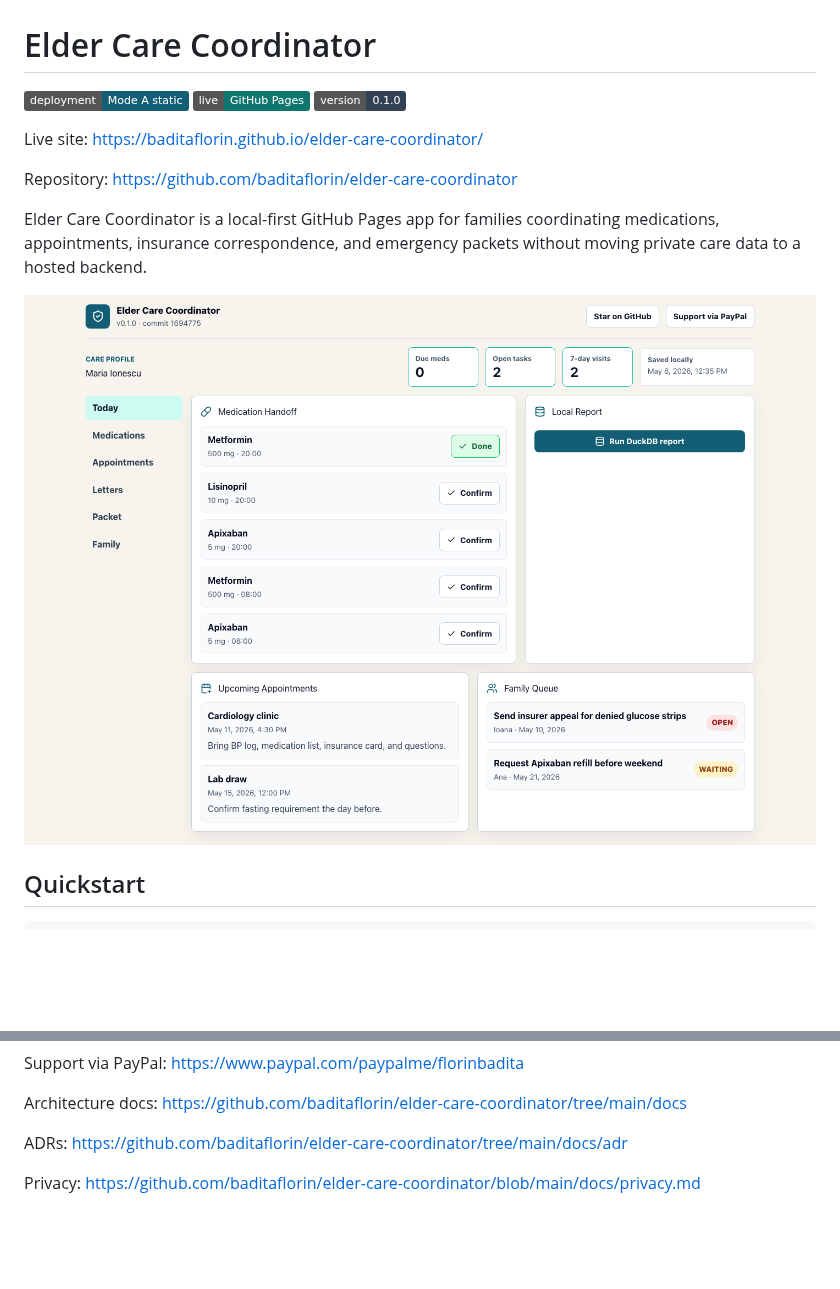
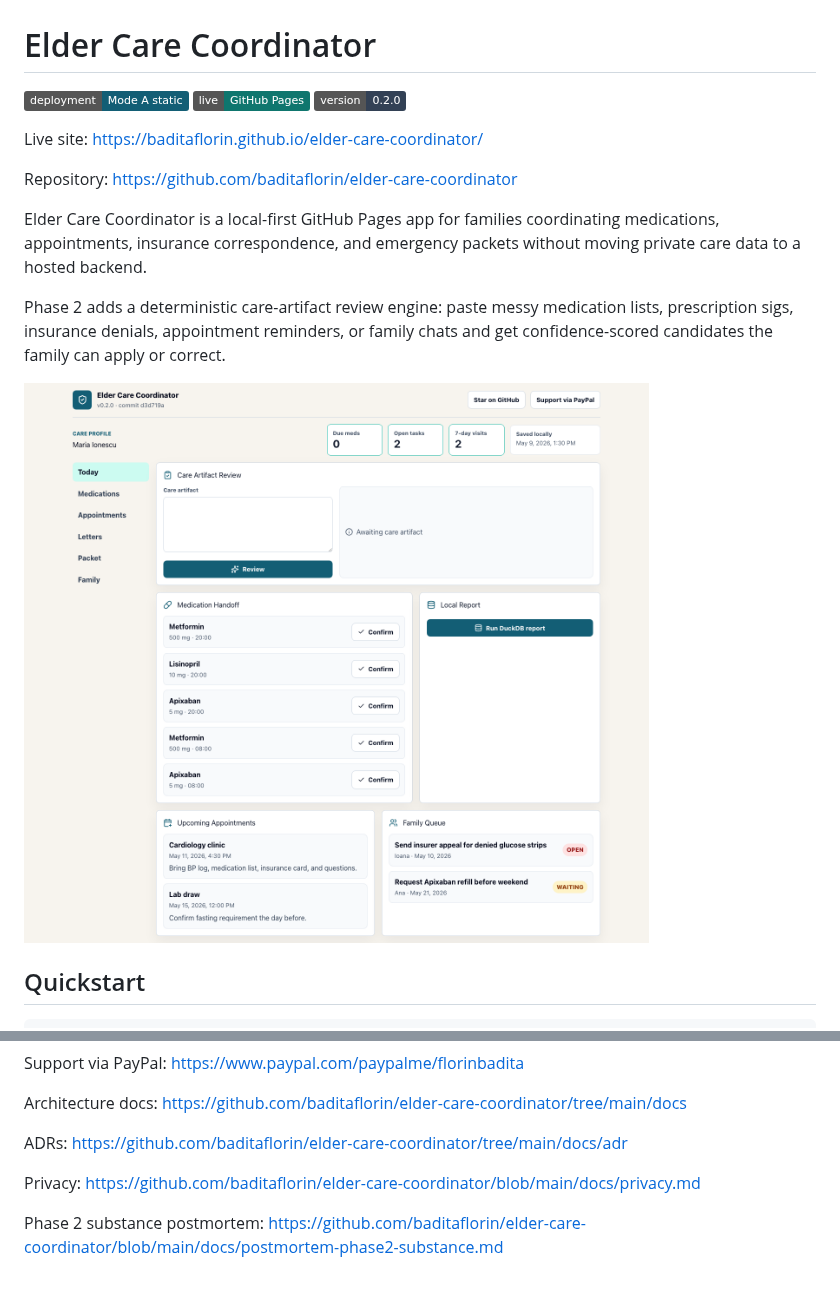
Before and after one commit to baditaflorin/elder-care-coordinator, a Markdown page: README.md, 2 parts joined by grey strips. Drawn GitHub-style; pictures changed too: docs/screenshot.png; badges without logos; blank space fills up the shorter version.

Commit message:
chore: release phase two v0.2.0

```diff
--- a/README.md
+++ b/README.md
@@ -2,13 +2,15 @@
 
 ![Mode A static](https://img.shields.io/badge/deployment-Mode%20A%20static-135e75)
 ![GitHub Pages](https://img.shields.io/badge/live-GitHub%20Pages-0f766e)
-![Version](https://img.shields.io/badge/version-0.1.0-334155)
+![Version](https://img.shields.io/badge/version-0.2.0-334155)
 
 Live site: https://baditaflorin.github.io/elder-care-coordinator/
 
 Repository: https://github.com/baditaflorin/elder-care-coordinator
 
 Elder Care Coordinator is a local-first GitHub Pages app for families coordinating medications, appointments, insurance correspondence, and emergency packets without moving private care data to a hosted backend.
+
+Phase 2 adds a deterministic care-artifact review engine: paste messy medication lists, prescription sigs, insurance denials, appointment reminders, or family chats and get confidence-scored candidates the family can apply or correct.
 
 ![Elder Care Coordinator dashboard](docs/screenshot.png)
 
@@ -46,3 +48,5 @@ Architecture docs: https://github.com/baditaflorin/elder-care-coordinator/tree/m
 ADRs: https://github.com/baditaflorin/elder-care-coordinator/tree/main/docs/adr
 
 Privacy: https://github.com/baditaflorin/elder-care-coordinator/blob/main/docs/privacy.md
+
+Phase 2 substance postmortem: https://github.com/baditaflorin/elder-care-coordinator/blob/main/docs/postmortem-phase2-substance.md
```
Also changed, not shown: 10 other files.
